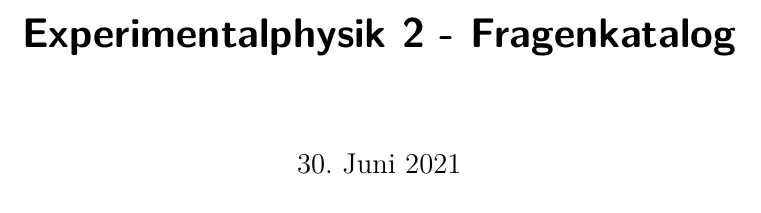
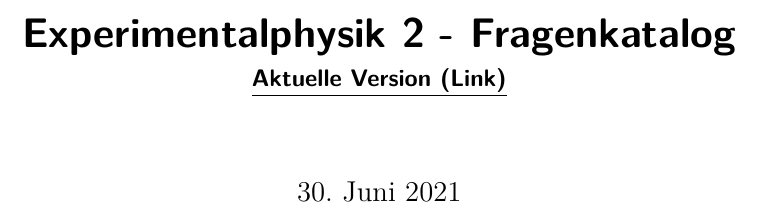
Before and after one commit to Bierbunker/Ex2_Fragen, a LaTeX document (katalog.tex): part of page 1 of 102, cut so that both start at the same text. Compiled offline with pdfLaTeX.

Commit message:
added link on title page

```diff
--- a/katalog.tex
+++ b/katalog.tex
@@ -1,6 +1,7 @@
 \documentclass[a4paper, 11pt, ngerman, parskip=half-]{scrartcl}
 
 \title{Experimentalphysik 2 - Fragenkatalog}
+\subtitle{\href{https://github.com/etschgi1/Ex2_Fragen/tree/main/output}{\underline{Aktuelle Version (Link)}}}
 \date{\today}
 
 \usepackage[margin=1in]{geometry}
```
